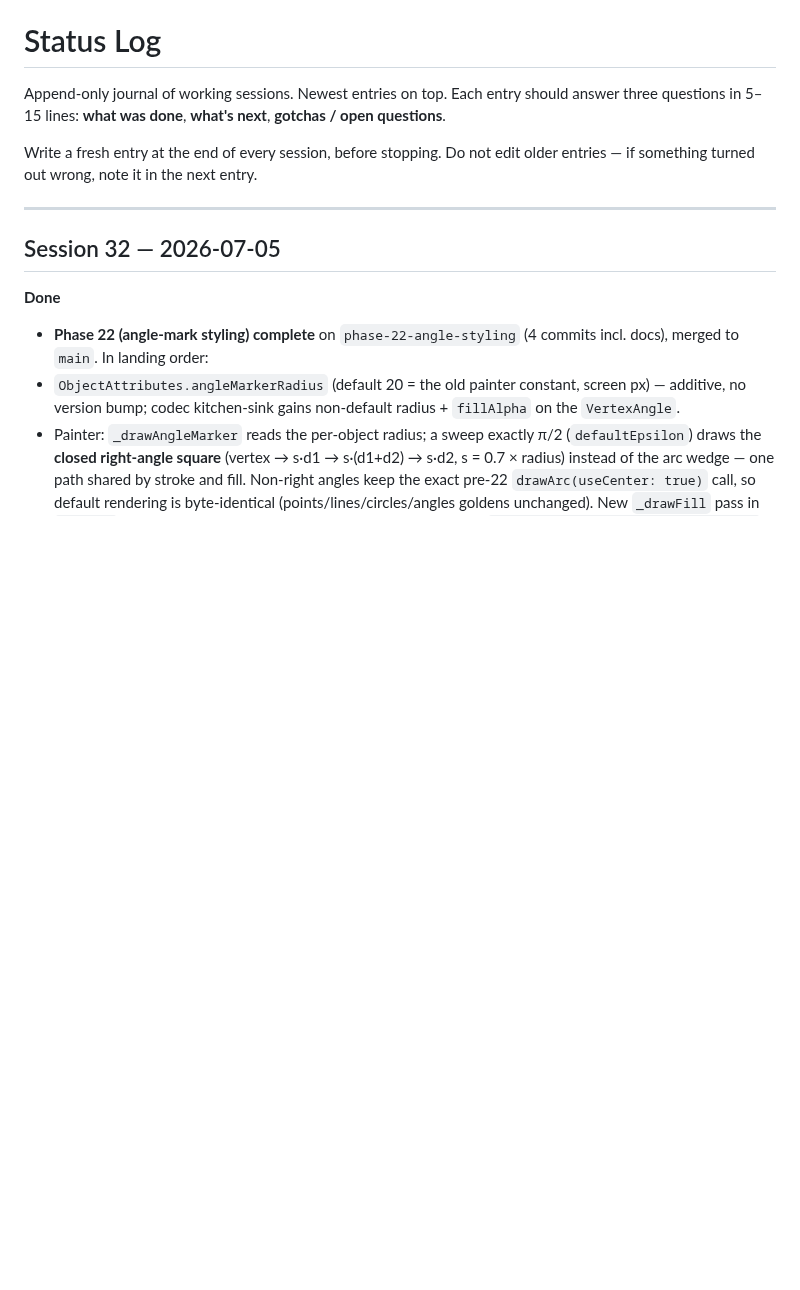
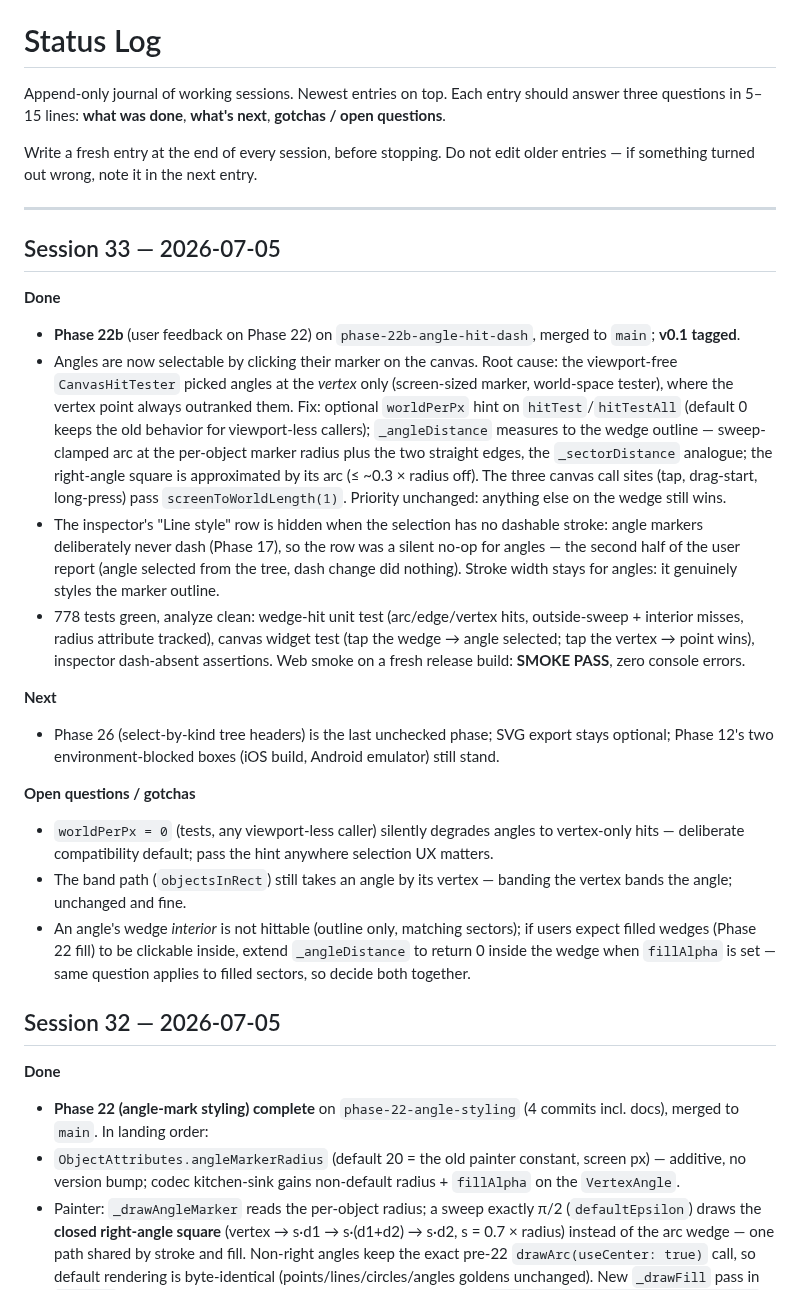
Before and after one commit to steveSuave/regula, a Markdown page: docs/STATUS.md, the part around the change. Drawn GitHub-style; blank space fills up the shorter version.

Commit message:
Phase 22b: TODO entry, Session 33 STATUS
Co-Authored-By: Claude Fable 5 <noreply@anthropic.com>

```diff
--- a/docs/STATUS.md
+++ b/docs/STATUS.md
@@ -5,6 +5,22 @@ Append-only journal of working sessions. Newest entries on top. Each entry shoul
 Write a fresh entry at the end of every session, before stopping. Do not edit older entries — if something turned out wrong, note it in the next entry.
 
 ---
+
+## Session 33 — 2026-07-05
+
+**Done**
+- **Phase 22b** (user feedback on Phase 22) on `phase-22b-angle-hit-dash`, merged to `main`; **v0.1 tagged**.
+- Angles are now selectable by clicking their marker on the canvas. Root cause: the viewport-free `CanvasHitTester` picked angles at the *vertex* only (screen-sized marker, world-space tester), where the vertex point always outranked them. Fix: optional `worldPerPx` hint on `hitTest`/`hitTestAll` (default 0 keeps the old behavior for viewport-less callers); `_angleDistance` measures to the wedge outline — sweep-clamped arc at the per-object marker radius plus the two straight edges, the `_sectorDistance` analogue; the right-angle square is approximated by its arc (≤ ~0.3 × radius off). The three canvas call sites (tap, drag-start, long-press) pass `screenToWorldLength(1)`. Priority unchanged: anything else on the wedge still wins.
+- The inspector's "Line style" row is hidden when the selection has no dashable stroke: angle markers deliberately never dash (Phase 17), so the row was a silent no-op for angles — the second half of the user report (angle selected from the tree, dash change did nothing). Stroke width stays for angles: it genuinely styles the marker outline.
+- 778 tests green, analyze clean: wedge-hit unit test (arc/edge/vertex hits, outside-sweep + interior misses, radius attribute tracked), canvas widget test (tap the wedge → angle selected; tap the vertex → point wins), inspector dash-absent assertions. Web smoke on a fresh release build: **SMOKE PASS**, zero console errors.
+
+**Next**
+- Phase 26 (select-by-kind tree headers) is the last unchecked phase; SVG export stays optional; Phase 12's two environment-blocked boxes (iOS build, Android emulator) still stand.
+
+**Open questions / gotchas**
+- `worldPerPx = 0` (tests, any viewport-less caller) silently degrades angles to vertex-only hits — deliberate compatibility default; pass the hint anywhere selection UX matters.
+- The band path (`objectsInRect`) still takes an angle by its vertex — banding the vertex bands the angle; unchanged and fine.
+- An angle's wedge *interior* is not hittable (outline only, matching sectors); if users expect filled wedges (Phase 22 fill) to be clickable inside, extend `_angleDistance` to return 0 inside the wedge when `fillAlpha` is set — same question applies to filled sectors, so decide both together.
 
 ## Session 32 — 2026-07-05
 
```
Also changed, not shown: docs/TODO.md (+5 -0 lines).
